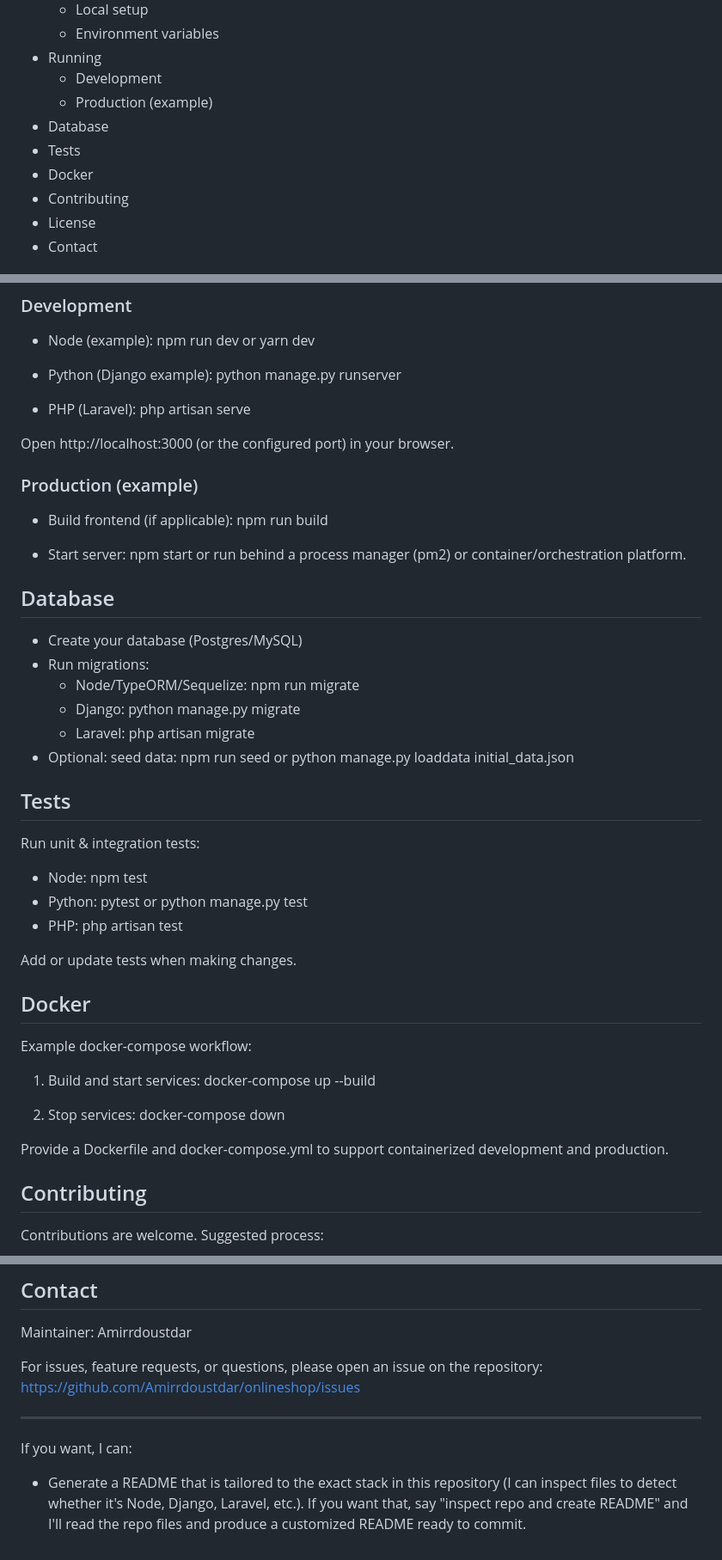
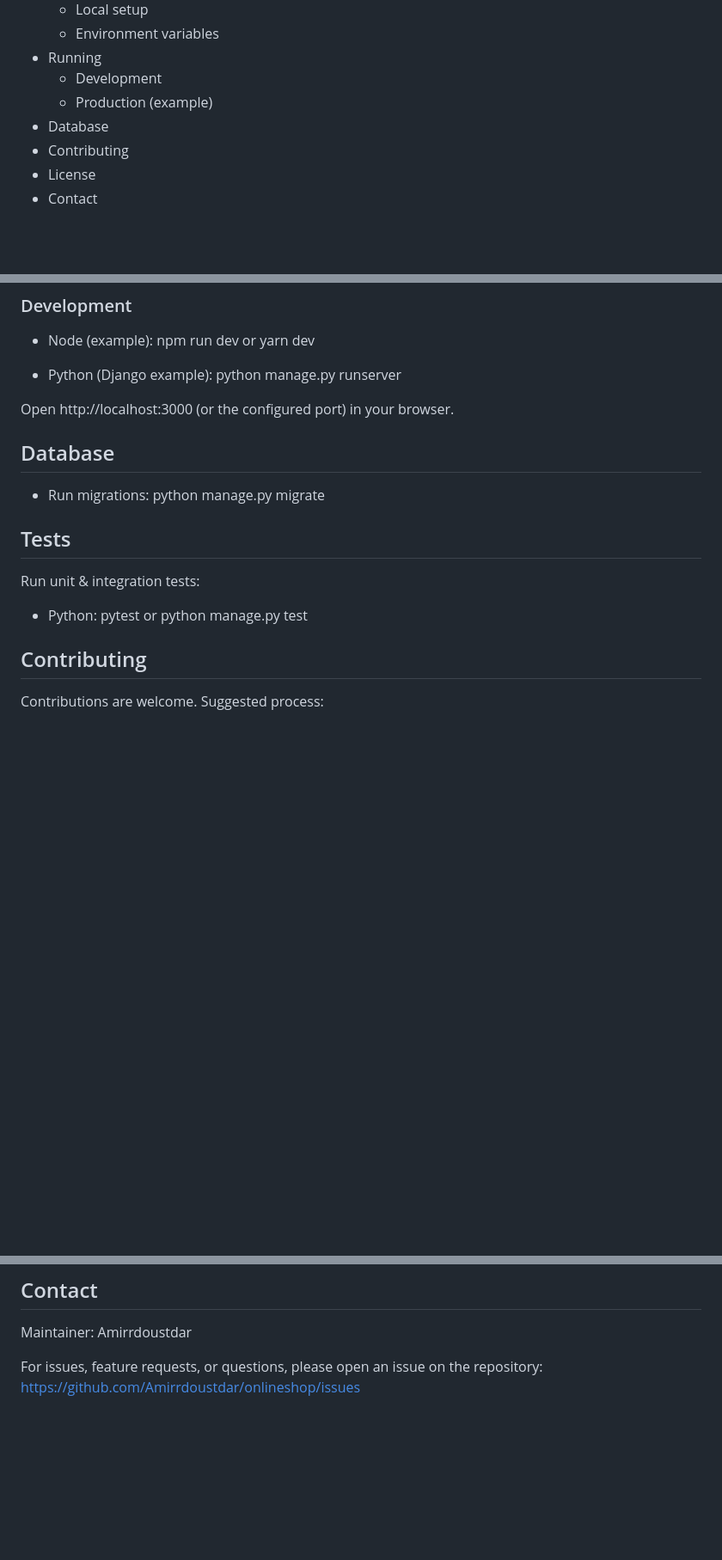
Before and after one commit to Amirrdoustdar/onlineshop, a Markdown page: README.md, 3 parts joined by grey strips. Shown: that part at 86% size. GitHub-like rendering; blank space fills up the shorter version.

Commit message:
Revise README for tech stack and local setup
Updated README to reflect actual tech stack and setup instructions.

```diff
--- a/README.md
+++ b/README.md
@@ -17,8 +16,6 @@ A simple, extensible online shop/webstore application. This repository contains
   - Development
   - Production (example)
 - Database
-- Tests
-- Docker
 - Contributing
 - License
 - Contact
@@ -108,56 +96,22 @@ Adjust variable names to match the code in this repository.
 - Python (Django example):
   python manage.py runserver
 
-- PHP (Laravel):
-  php artisan serve
 
 Open http://localhost:3000 (or the configured port) in your browser.
 
-### Production (example)
-
-- Build frontend (if applicable):
-  npm run build
-
-- Start server:
-  npm start
-  or run behind a process manager (pm2) or container/orchestration platform.
 
 ## Database
 
-- Create your database (Postgres/MySQL)
 - Run migrations:
-  - Node/TypeORM/Sequelize: npm run migrate
-  - Django: python manage.py migrate
-  - Laravel: php artisan migrate
-- Optional: seed data:
-  npm run seed
-  or
-  python manage.py loaddata initial_data.json
+   python manage.py migrate
 
 ## Tests
 
 Run unit & integration tests:
 
-- Node:
-  npm test
 - Python:
   pytest or python manage.py test
-- PHP:
-  php artisan test
 
-Add or update tests when making changes.
-
-## Docker
-
-Example docker-compose workflow:
-
-1. Build and start services:
-   docker-compose up --build
-
-2. Stop services:
-   docker-compose down
-
-Provide a Dockerfile and docker-compose.yml to support containerized development and production.
 
 ## Contributing
 
@@ -180,8 +134,3 @@ This project is licensed under the MIT License — see the LICENSE file for deta
 Maintainer: Amirrdoustdar
 
 For issues, feature requests, or questions, please open an issue on the repository: https://github.com/Amirrdoustdar/onlineshop/issues
-
----
-
-If you want, I can:
-- Generate a README that is tailored to the exact stack in this repository (I can inspect files to detect whether it's Node, Django, Laravel, etc.). If you want that, say "inspect repo and create README" and I'll read the repo files and produce a customized README ready to commit.
```
Also changed, not shown: other parts of README.md (+7 -17 lines).
